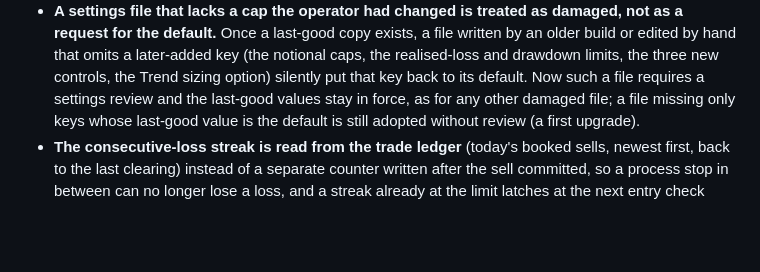
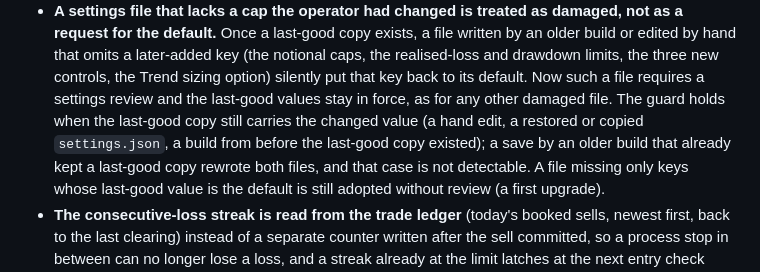
Before and after one commit to BuildLoom-Amepps1994/ATB, a Markdown page: CHANGELOG.md, the part around the change. Rendered like a GitHub page; blank space fills up the shorter version.

Commit message:
Narrow the changelog wording of the settings rollback guard
Verification of F-14: a save by an older build that already kept a
last-good copy rewrote both files, so the guard holds only when the
last-good copy still carries the changed value (a hand edit, a restored
or copied settings.json, a build from before the last-good copy).

Co-Authored-By: Claude Fable 5.1 <noreply@anthropic.com>
Claude-Session: https://claude.ai/code/session_011dnF9NqdUgL8HzYUkfPhJg

```diff
--- a/CHANGELOG.md
+++ b/CHANGELOG.md
@@ -124,7 +124,11 @@ Fixed
   later-added key (the notional caps, the realised-loss and drawdown limits,
   the three new controls, the Trend sizing option) silently put that key
   back to its default. Now such a file requires a settings review and the
-  last-good values stay in force, as for any other damaged file; a file
+  last-good values stay in force, as for any other damaged file. The guard
+  holds when the last-good copy still carries the changed value (a hand
+  edit, a restored or copied `settings.json`, a build from before the
+  last-good copy existed); a save by an older build that already kept a
+  last-good copy rewrote both files, and that case is not detectable. A file
   missing only keys whose last-good value is the default is still adopted
   without review (a first upgrade).
 * **The consecutive-loss streak is read from the trade ledger** (today's
```
